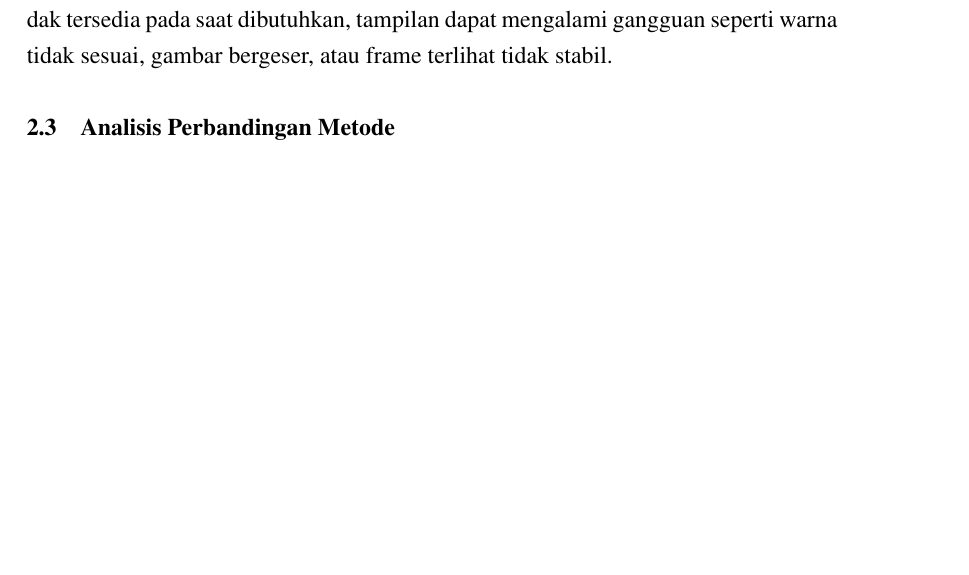
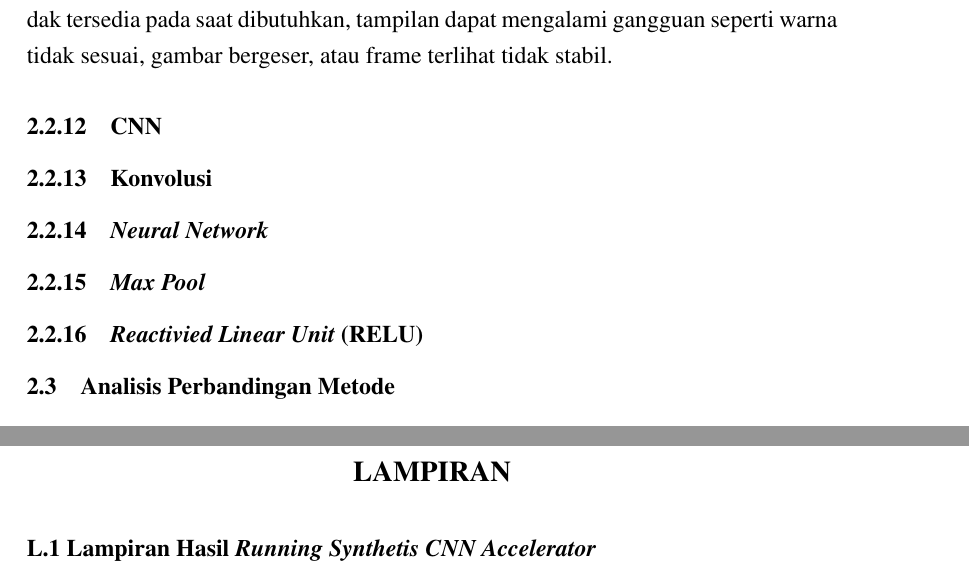
Before and after one commit to alexchtst/naskah-skripsi, a LaTeX thesis (template-skripsi.tex, which reads bab2.tex, lampiran.tex): part of page 32 of 57 before the commit and two parts of pages 32 and 58 of 58 after it, the two joined at a grey line, cut so that both start at the same text, the shorter picture padded with empty space. Compiled offline with pdfLaTeX.

```diff
--- a/bab2.tex
+++ b/bab2.tex
@@ -642,6 +642,16 @@
   tersedia pada saat dibutuhkan, tampilan dapat mengalami gangguan seperti warna
   tidak sesuai, gambar bergeser, atau frame terlihat tidak stabil.
 
+  \subsection{CNN}
+
+  \subsection{Konvolusi}
+
+  \subsection{\emph{Neural Network}}
+
+  \subsection{\emph{Max Pool}}
+
+  \subsection{\emph{Reactivied Linear Unit} (RELU)}
+
 \section{Analisis Perbandingan Metode}
 
 Pada penelitian sebelumnya menunjukkan bahwa hasil inferensi CNN pada FPGA dapat
--- /dev/null
+++ b/lampiran.tex
@@ -0,0 +1,7 @@
+\chapter*{LAMPIRAN}
+\addcontentsline{toc}{chapter}{LAMPIRAN}
+
+\setcounter{secnumdepth}{0}
+\section{L.1 Lampiran Hasil \emph{Running Synthetis CNN Accelerator}}
+\setcounter{secnumdepth}{2}
+% \includepdf[pages=-]{dokumen/cnn-accelrator-bd.pdf}
```
Also changed, not shown: template-skripsi.tex (+4 -0 lines), dokumen/cam-ddr-vga.pdf (added), dokumen/cnn-accelrator-bd.pdf (added), dokumen/schematic.pdf (added), template-skripsi.pdf, 3 other files.
